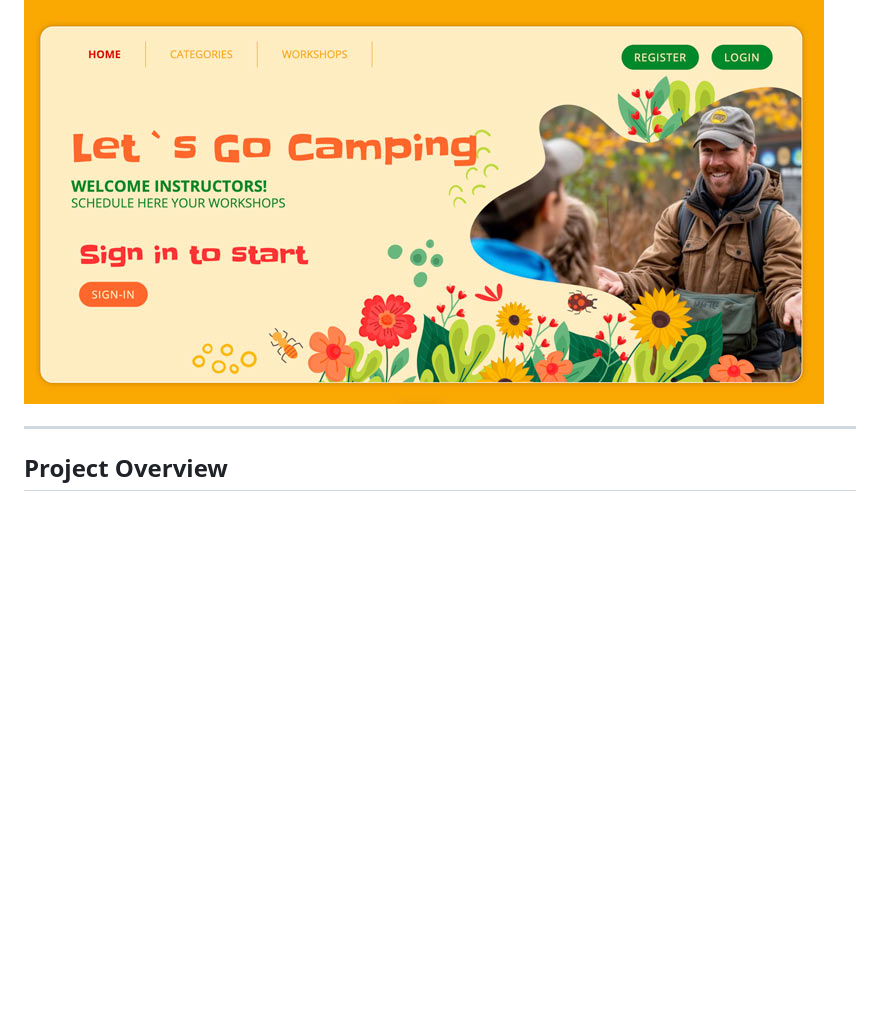
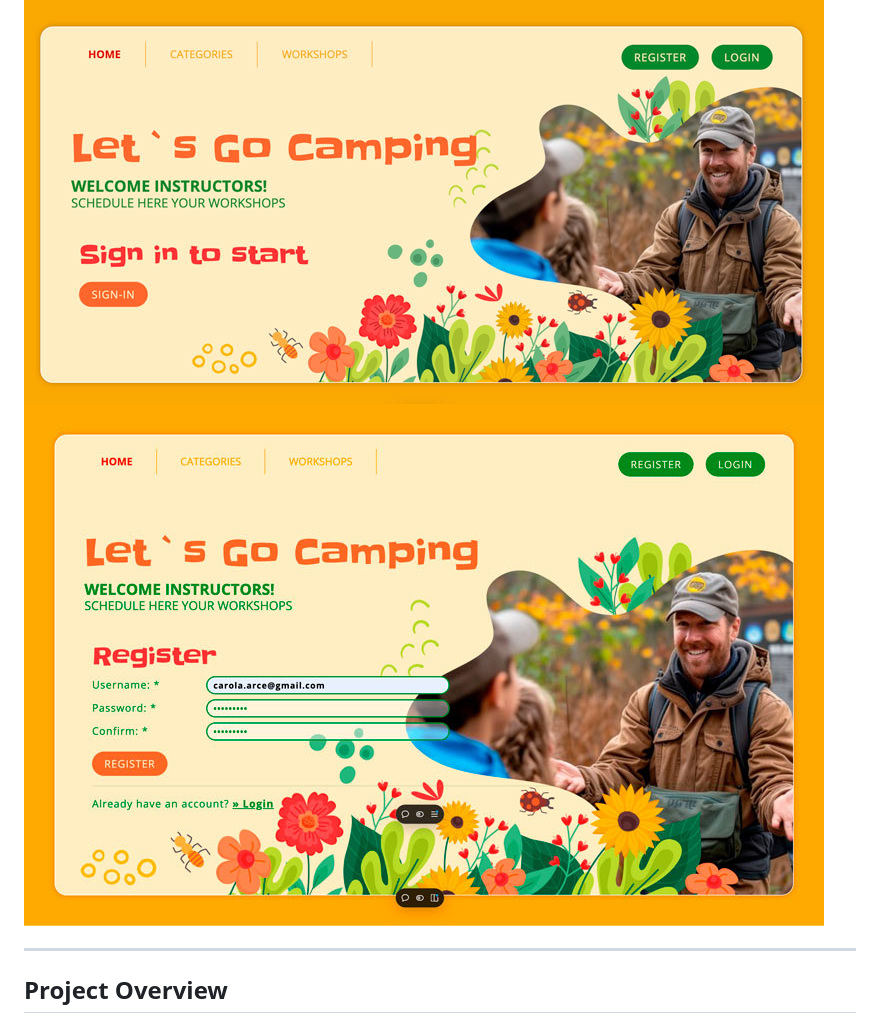
Before and after one commit to CarolinaArceEspinoza/Frameworks_LocalAuthentication, a Markdown page: README.md, the part around the change. Drawn GitHub-style; pictures changed too: public/images/Screenshot08.jpg (added); blank space fills up the shorter version.

Commit message:
More Read

```diff
--- a/README.md
+++ b/README.md
@@ -3,6 +3,7 @@
 This project is an Express.js application with Google OAuth 2.0 integration for user authentication. It demonstrates a full-featured application that includes basic CRUD operations and user access control. Deployed on Vercel, the project uses MongoDB Atlas as its database.
 
 ![Project Screenshot](public/images/Screenshot01.jpg)
+![Project Screenshot](public/images/Screenshot08.jpg)
 
 ---
 ## Project Overview
```
